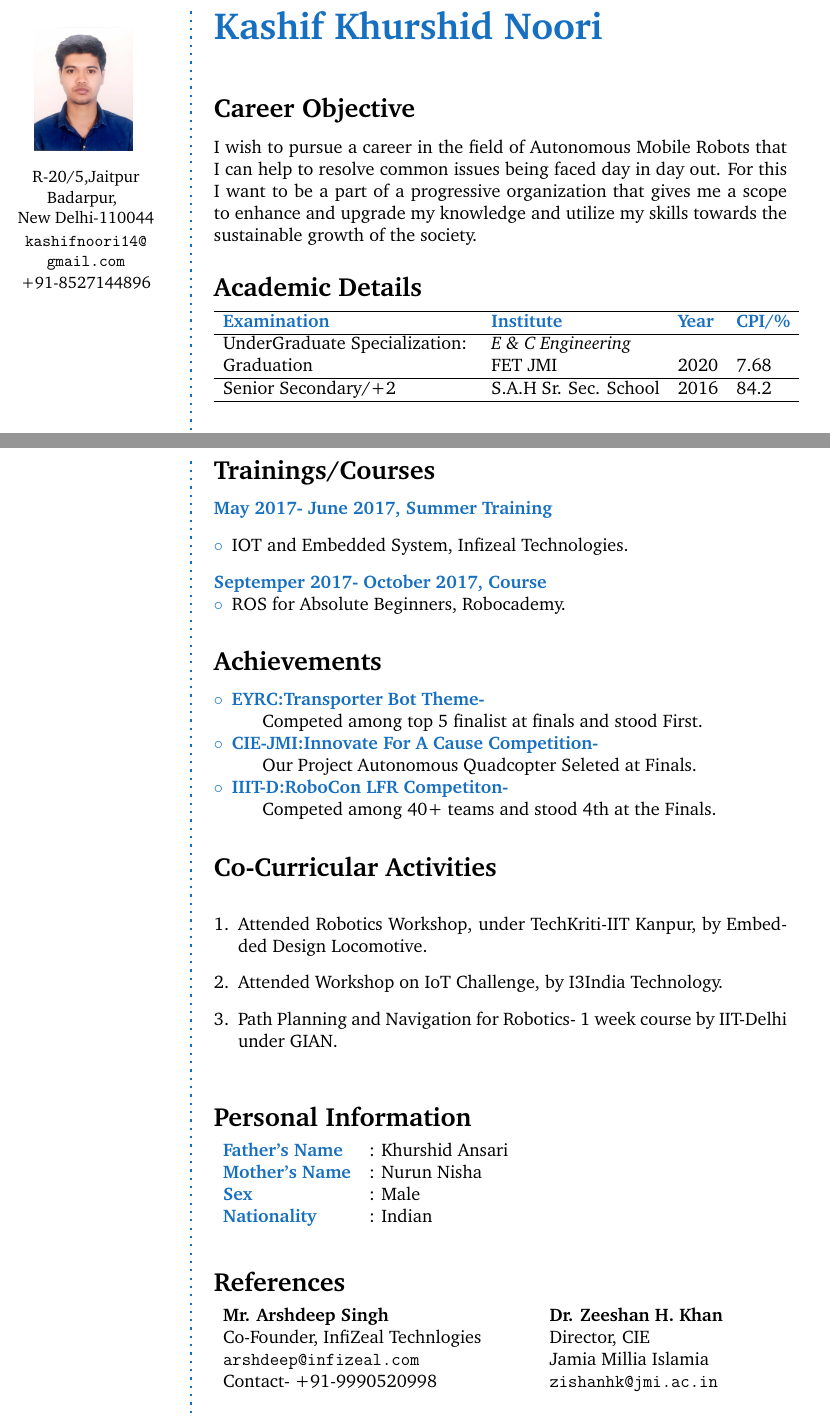
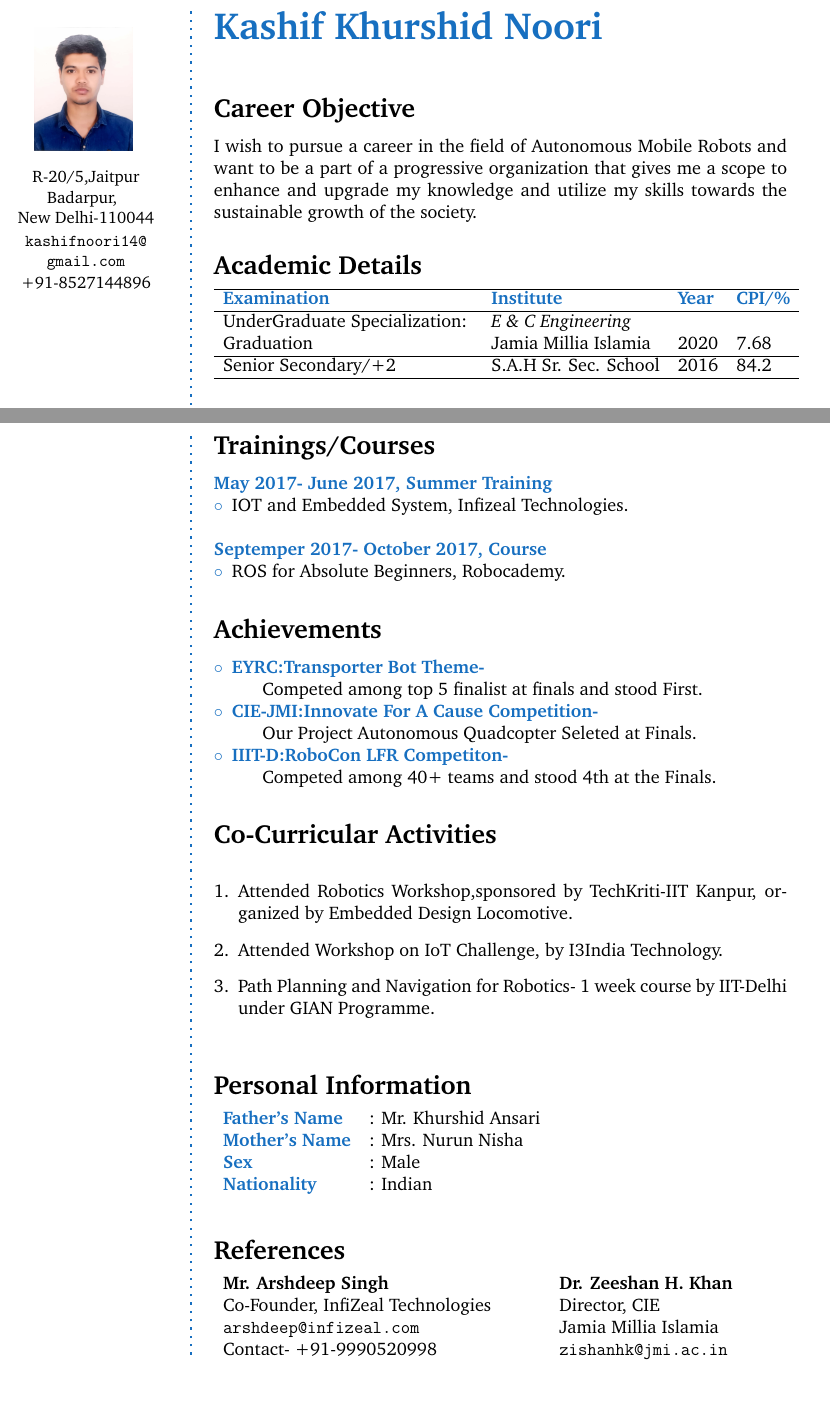
Before and after one commit to noorikashif/Kashif_Resume, a LaTeX CV (resume.tex): two parts of pages 1 and 2 of 2, joined at a grey line, cut so that both start at the same text, the shorter picture padded with empty space. Compiled offline with pdfLaTeX.

Commit message:
changes in interest

```diff
--- a/resume.tex
+++ b/resume.tex
@@ -100,7 +100,7 @@
 
 \normalsize\normalfont
 \CVSection{Career Objective}
-I wish to pursue a career in the field of Autonomous Mobile Robots that I can help to resolve common issues being faced day in day out. For this I want to be a part of a progressive organization that gives me a scope to enhance and upgrade my knowledge and utilize my skills towards the sustainable growth of the society.\\
+I wish to pursue a career in the field of Autonomous Mobile Robots and want to be a part of a progressive organization that gives me a scope to enhance and upgrade my knowledge and utilize my skills towards the sustainable growth of the society.\\
 
 % Experience
 \CVSection{Academic Details}
@@ -110,7 +110,7 @@ I wish to pursue a career in the field of Autonomous Mobile Robots that I can he
 \textbf{\color{RoyalBlue}Examination} & \textbf{\color{RoyalBlue}Institute} & \textbf{\color{RoyalBlue}Year} & \textbf{\color{RoyalBlue}CPI/\%} \\
 \hline
 UnderGraduate Specialization:\,\, & \textit{E \& C Engineering} \\
-Graduation & FET JMI & 2020 & 7.68 \\
+Graduation & Jamia Millia Islamia & 2020 & 7.68\\
 \hline
 %UnderGraduate Specialization: & \textit{Computer Engineering} \\
 Senior Secondary/+2 & S.A.H Sr. Sec. School & 2016 & 84.2\\
@@ -176,9 +175,10 @@ Working as a team & Accept Constructive Criticism   & Critical thinking
 %Trainings
 \CVSection{Trainings/Courses}
 \CVItem{May 2017- June 2017, Summer Training}
-\begin{itemize}[\color{RoyalBlue}$\circ$]
-\item IOT and Embedded System, Infizeal Technologies.
-\end{itemize}
+\begin{compactitem}[\color{RoyalBlue}$\circ$]
+\item IOT and Embedded System, Infizeal Technologies.\\
+\end{compactitem}
+
 \CVItem{Septemper 2017- October 2017, Course}
 \begin{compactitem}[\color{RoyalBlue}$\circ$]
 \item ROS for Absolute Beginners, Robocademy.
@@ -198,16 +198,16 @@ Working as a team & Accept Constructive Criticism   & Critical thinking
 %co-curricural
 \CVSection{Co-Curricular Activities}
 \begin{enumerate}[1.]
-\item Attended Robotics Workshop, under TechKriti-IIT Kanpur, by Embedded Design Locomotive.
+\item Attended Robotics Workshop,sponsored by TechKriti-IIT Kanpur, organized by Embedded Design Locomotive.
 \item Attended Workshop on IoT Challenge, by I3India Technology.
-\item Path Planning and Navigation for Robotics- 1 week course by IIT-Delhi under GIAN.
+\item Path Planning and Navigation for Robotics- 1 week course by IIT-Delhi under GIAN Programme.
 \end{enumerate}
 \Sep
 %personal
 \CVSection{Personal Information}
 \begin{tabular}{l l}
-\CVItem{Father's Name} & : Khurshid Ansari\\
-\CVItem{Mother's Name} & : Nurun Nisha \\
+\CVItem{Father's Name} & : Mr. Khurshid Ansari\\
+\CVItem{Mother's Name} & : Mrs. Nurun Nisha \\
 \CVItem{Sex} & : Male \\
 \CVItem{Nationality} & : Indian\\
 
@@ -218,7 +218,7 @@ Working as a team & Accept Constructive Criticism   & Critical thinking
 \CVSection{References}
 \begin{tabular}{l @{\hspace{45pt}}l}
 \textbf{Mr. Arshdeep Singh} &\textbf{Dr. Zeeshan H. Khan}\\
-Co-Founder, InfiZeal Technlogies & Director, CIE\\
+Co-Founder, InfiZeal Technologies & Director, CIE\\
 \url{arshdeep@infizeal.com} &Jamia Millia Islamia\\
 Contact- +91-9990520998&\url{zishanhk@jmi.ac.in}\\
 
```
Also changed, not shown: resume.pdf, resume.tex (3 more changed lines), 2 other files.
